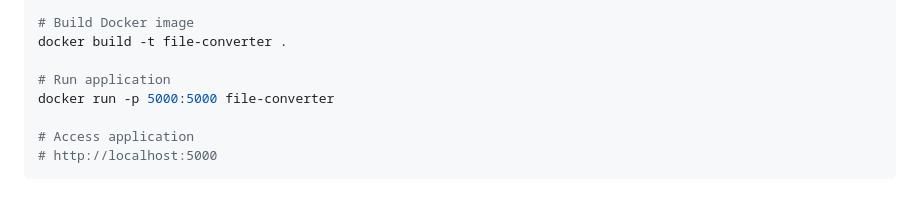
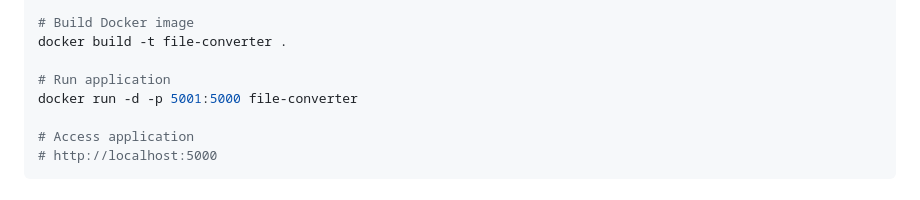
Before and after one commit to edefelice/file_converter_project, a Markdown page: README.md, the part around the change. GitHub-like rendering.

Commit message:
Update README with correct Docker instructions

```diff
--- a/README.md
+++ b/README.md
@@ -58,7 +58,7 @@ git checkout main      # For secure version
 docker build -t file-converter .
 
 # Run application
-docker run -p 5000:5000 file-converter
+docker run -d -p 5001:5000 file-converter
 
 # Access application
 # http://localhost:5000
```
